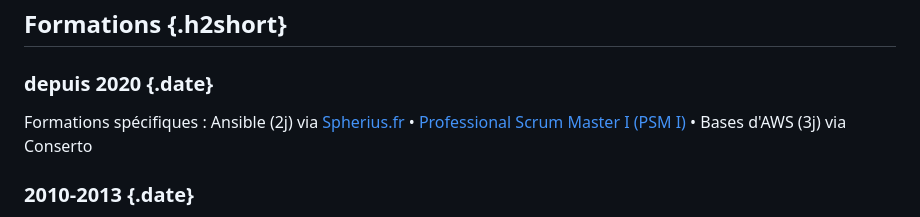
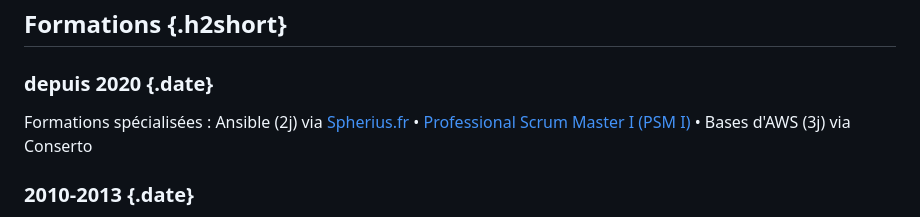
Before and after one commit to xtodev/cv, a Markdown page: cv.md, the part around the change. GitHub-like rendering.

```diff
--- a/cv.md
+++ b/cv.md
@@ -187,7 +187,7 @@ Apprentissage : Projet de fin d'études - en entreprise
 ## Formations {.h2short}
 
 ### depuis 2020 {.date}
-Formations spécifiques
+Formations spécialisées
 : Ansible (2j) via <a href="https://spherius.fr/formation/devops-ansible/" target="_blank">Spherius.fr</a> • <a href="https://www.scrum.org/user/735488" target="_blank">Professional Scrum Master I (PSM I)</a> • Bases d'AWS (3j) via Conserto
 
 ### 2010-2013 {.date}
```
Also changed, not shown: cv_en.md (+4 -4 lines).
